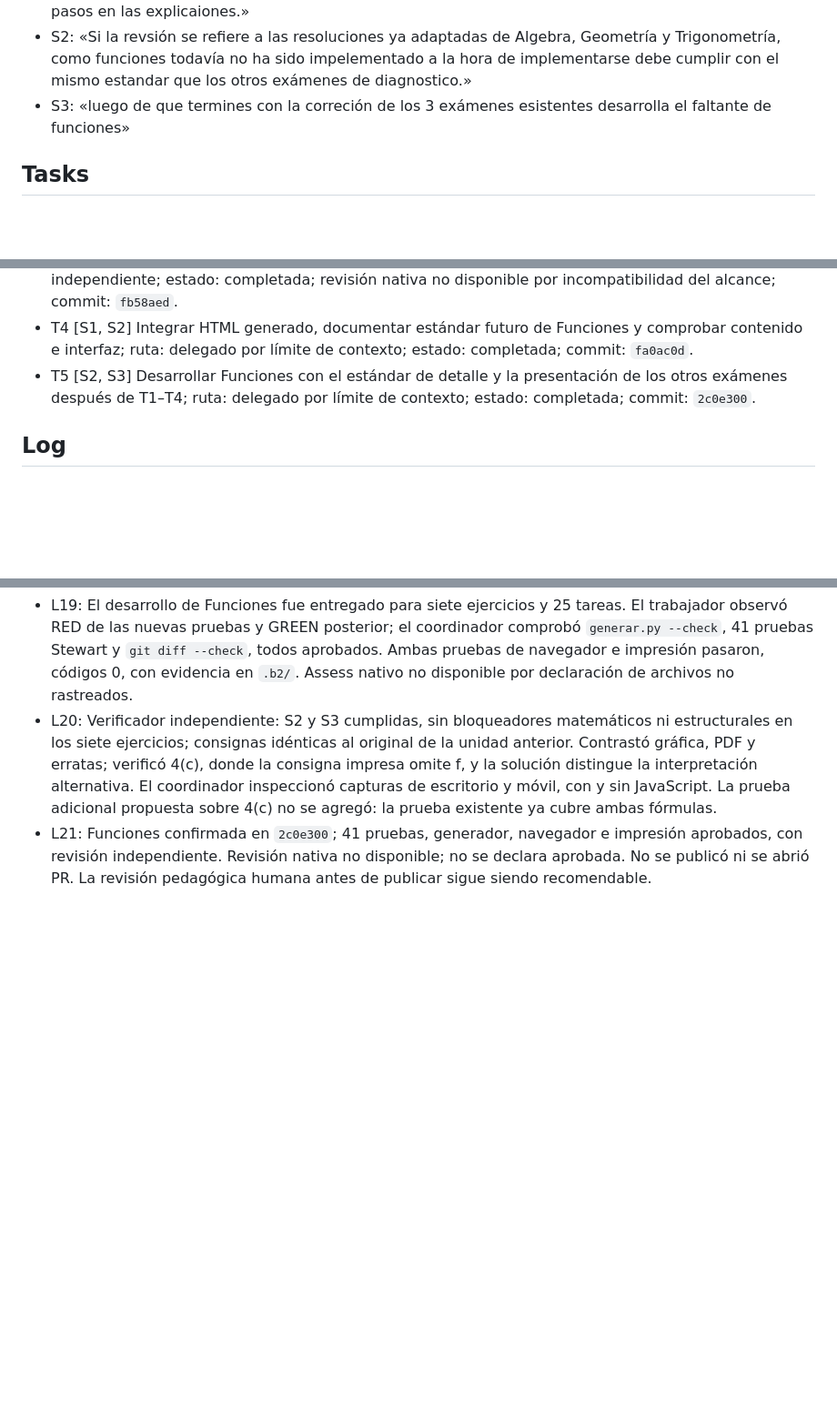
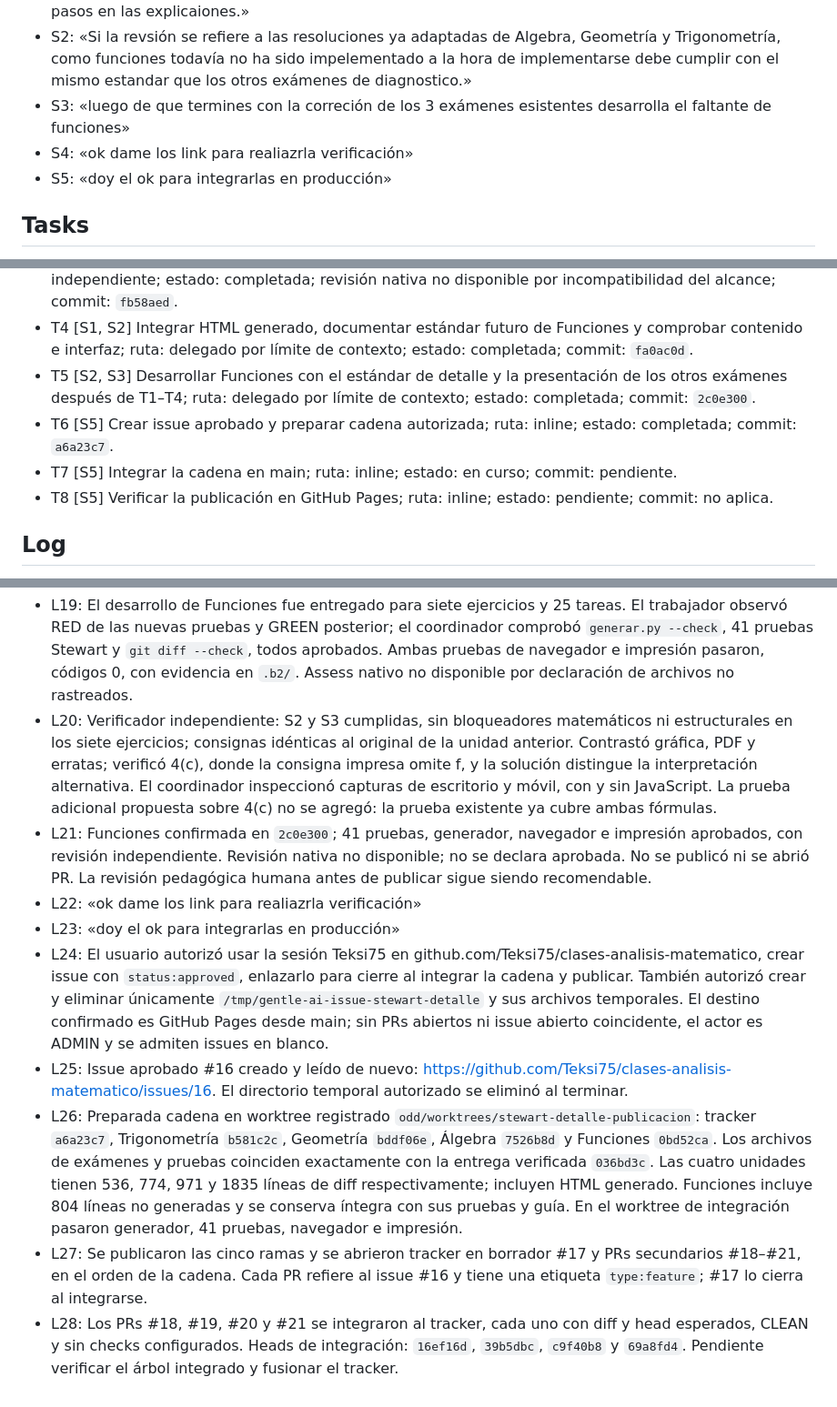
Before and after one commit to Teksi75/clases-analisis-matematico, a Markdown page: odd/tasks/stewart-detalle-resoluciones.md, 3 parts joined by grey strips. Shown at 91% size. GitHub-like rendering; blank space fills up the shorter version.

Commit message:
docs(stewart): record integration evidence

```diff
--- a/odd/tasks/stewart-detalle-resoluciones.md
+++ b/odd/tasks/stewart-detalle-resoluciones.md
@@ -6,6 +6,8 @@ Entrega: `auto-chain`, `chain_strategy=feature-branch-chain` (elección del usua
 - S1: «una revisión humana ha determinado que el nivel de detalle de las resoluciones en insuficiente. por lo que hay que rectificar lo que hemos hecho hasta ahora, lo positivo es que la parte visual está aprobada, solo hay que reevaluar los contenidos de las respuesta y hacerlas más completas, no saltar pasos en las explicaiones.»
 - S2: «Si la revsión se refiere a las resoluciones ya adaptadas de Algebra, Geometría y Trigonometría, como funciones todavía no ha sido impelementado a la hora de implementarse debe cumplir con el mismo estandar que los otros exámenes de diagnostico.»
 - S3: «luego de que termines con la correción de los 3 exámenes esistentes desarrolla el faltante de funciones»
+- S4: «ok dame los link para realiazrla verificación»
+- S5: «doy el ok para integrarlas en producción»
 
 ## Tasks
 - T1 [S1, S2] Álgebra: revisar y ampliar resoluciones adaptadas; ruta: delegado, unidad independiente; estado: completada; assess nativo no disponible; commit: `8e1712b`.
@@ -13,6 +15,9 @@ Entrega: `auto-chain`, `chain_strategy=feature-branch-chain` (elección del usua
 - T3 [S1, S2] Trigonometría: revisar y ampliar resoluciones adaptadas; ruta: delegado, unidad independiente; estado: completada; revisión nativa no disponible por incompatibilidad del alcance; commit: `fb58aed`.
 - T4 [S1, S2] Integrar HTML generado, documentar estándar futuro de Funciones y comprobar contenido e interfaz; ruta: delegado por límite de contexto; estado: completada; commit: `fa0ac0d`.
 - T5 [S2, S3] Desarrollar Funciones con el estándar de detalle y la presentación de los otros exámenes después de T1–T4; ruta: delegado por límite de contexto; estado: completada; commit: `2c0e300`.
+- T6 [S5] Crear issue aprobado y preparar cadena autorizada; ruta: inline; estado: completada; commit: `a6a23c7`.
+- T7 [S5] Integrar la cadena en main; ruta: inline; estado: en curso; commit: pendiente.
+- T8 [S5] Verificar la publicación en GitHub Pages; ruta: inline; estado: pendiente; commit: no aplica.
 
 ## Log
 - L1: «una revisión humana ha determinado que el nivel de detalle de las resoluciones en insuficiente. por lo que hay que rectificar lo que hemos hecho hasta ahora, lo positivo es que la parte visual está aprobada, solo hay que reevaluar los contenidos de las respuesta y hacerlas más completas, no saltar pasos en las explicaiones.»
@@ -36,3 +41,10 @@ Entrega: `auto-chain`, `chain_strategy=feature-branch-chain` (elección del usua
 - L19: El desarrollo de Funciones fue entregado para siete ejercicios y 25 tareas. El trabajador observó RED de las nuevas pruebas y GREEN posterior; el coordinador comprobó `generar.py --check`, 41 pruebas Stewart y `git diff --check`, todos aprobados. Ambas pruebas de navegador e impresión pasaron, códigos 0, con evidencia en `.b2/`. Assess nativo no disponible por declaración de archivos no rastreados.
 - L20: Verificador independiente: S2 y S3 cumplidas, sin bloqueadores matemáticos ni estructurales en los siete ejercicios; consignas idénticas al original de la unidad anterior. Contrastó gráfica, PDF y erratas; verificó 4(c), donde la consigna impresa omite f, y la solución distingue la interpretación alternativa. El coordinador inspeccionó capturas de escritorio y móvil, con y sin JavaScript. La prueba adicional propuesta sobre 4(c) no se agregó: la prueba existente ya cubre ambas fórmulas.
 - L21: Funciones confirmada en `2c0e300`; 41 pruebas, generador, navegador e impresión aprobados, con revisión independiente. Revisión nativa no disponible; no se declara aprobada. No se publicó ni se abrió PR. La revisión pedagógica humana antes de publicar sigue siendo recomendable.
+- L22: «ok dame los link para realiazrla verificación»
+- L23: «doy el ok para integrarlas en producción»
+- L24: El usuario autorizó usar la sesión Teksi75 en github.com/Teksi75/clases-analisis-matematico, crear issue con `status:approved`, enlazarlo para cierre al integrar la cadena y publicar. También autorizó crear y eliminar únicamente `/tmp/gentle-ai-issue-stewart-detalle` y sus archivos temporales. El destino confirmado es GitHub Pages desde main; sin PRs abiertos ni issue abierto coincidente, el actor es ADMIN y se admiten issues en blanco.
+- L25: Issue aprobado #16 creado y leído de nuevo: https://github.com/Teksi75/clases-analisis-matematico/issues/16. El directorio temporal autorizado se eliminó al terminar.
+- L26: Preparada cadena en worktree registrado `odd/worktrees/stewart-detalle-publicacion`: tracker `a6a23c7`, Trigonometría `b581c2c`, Geometría `bddf06e`, Álgebra `7526b8d` y Funciones `0bd52ca`. Los archivos de exámenes y pruebas coinciden exactamente con la entrega verificada `036bd3c`. Las cuatro unidades tienen 536, 774, 971 y 1835 líneas de diff respectivamente; incluyen HTML generado. Funciones incluye 804 líneas no generadas y se conserva íntegra con sus pruebas y guía. En el worktree de integración pasaron generador, 41 pruebas, navegador e impresión.
+- L27: Se publicaron las cinco ramas y se abrieron tracker en borrador #17 y PRs secundarios #18–#21, en el orden de la cadena. Cada PR refiere al issue #16 y tiene una etiqueta `type:feature`; #17 lo cierra al integrarse.
+- L28: Los PRs #18, #19, #20 y #21 se integraron al tracker, cada uno con diff y head esperados, CLEAN y sin checks configurados. Heads de integración: `16ef16d`, `39b5dbc`, `c9f40b8` y `69a8fd4`. Pendiente verificar el árbol integrado y fusionar el tracker.
```
